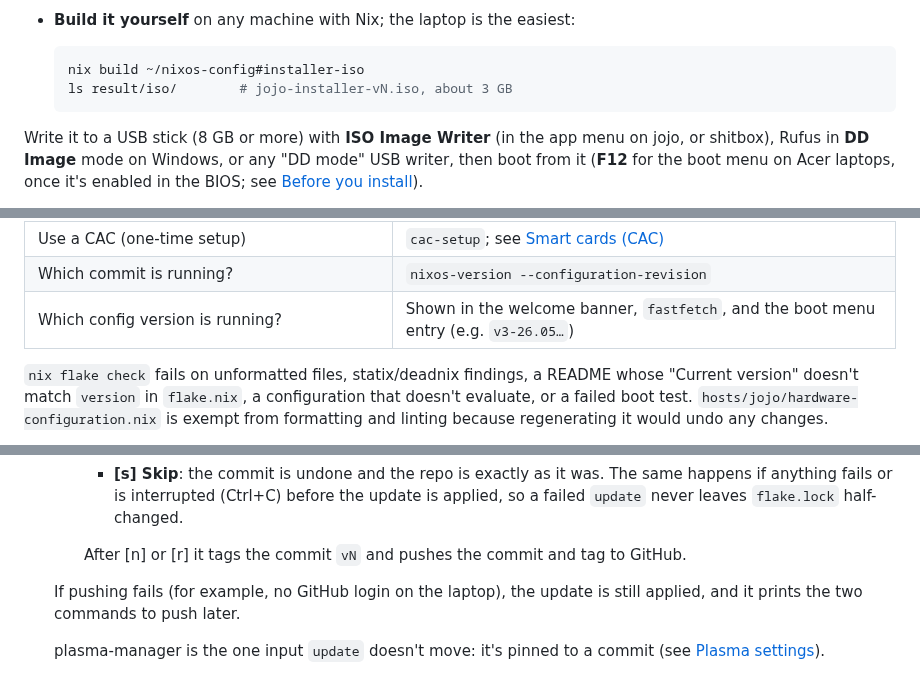
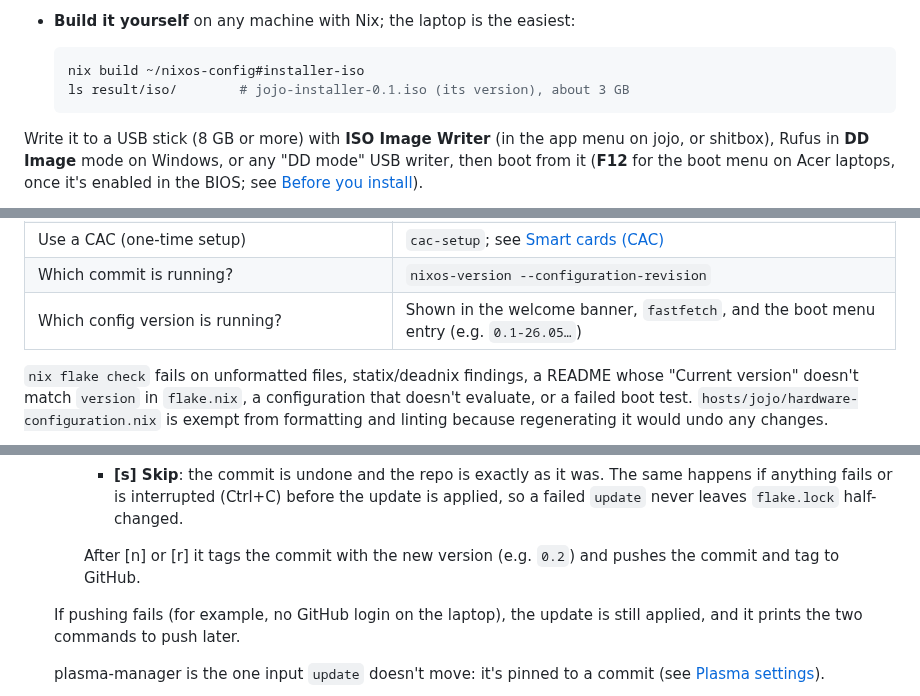
Before and after one commit to NarrativeCollapse/Jojo-Laptop-NixOS, a Markdown page: README.md, 3 parts joined by grey strips. Rendered like a GitHub page.

````diff
--- a/README.md
+++ b/README.md
@@ -293,7 +293,7 @@ this exact config on a fresh (or the same) laptop.
 
   ```bash
   nix build ~/nixos-config#installer-iso
-  ls result/iso/        # jojo-installer-vN.iso, about 3 GB
+  ls result/iso/        # jojo-installer-0.1.iso (its version), about 3 GB
   ```
 
 Write it to a USB stick (8 GB or more) with **ISO Image Writer** (in the
@@ -371,7 +371,7 @@ Then restore your files from the backup drive (see [Backups](#backups)).
 | Check the SSD's health | `disk-health` (sudo password) |
 | Use a CAC (one-time setup) | `cac-setup`; see [Smart cards (CAC)](#smart-cards-cac) |
 | Which commit is running? | `nixos-version --configuration-revision` |
-| Which config version is running? | Shown in the welcome banner, `fastfetch`, and the boot menu entry (e.g. `v3-26.05…`) |
+| Which config version is running? | Shown in the welcome banner, `fastfetch`, and the boot menu entry (e.g. `0.1-26.05…`) |
 
 `nix flake check` fails on unformatted files, statix/deadnix findings, a
 README whose "Current version" doesn't match `version` in `flake.nix`, a
@@ -431,7 +431,7 @@ changes anything.
        before the update is applied, so a failed `update` never leaves
        `flake.lock` half-changed.
 
-     After [n] or [r] it tags the commit `vN` and pushes the commit and tag
+     After [n] or [r] it tags the commit with the new version (e.g. `0.2`) and pushes the commit and tag
      to GitHub.
 
   If pushing fails (for example, no GitHub login on the laptop), the update
````
Also changed, not shown: other parts of README.md (+9 -9 lines), CLAUDE.md (+8 -7 lines), docs/screenshots/welcome-banner-0.1.png (added), docs/screenshots/welcome-banner-v3.png (deleted), 3 other files.
